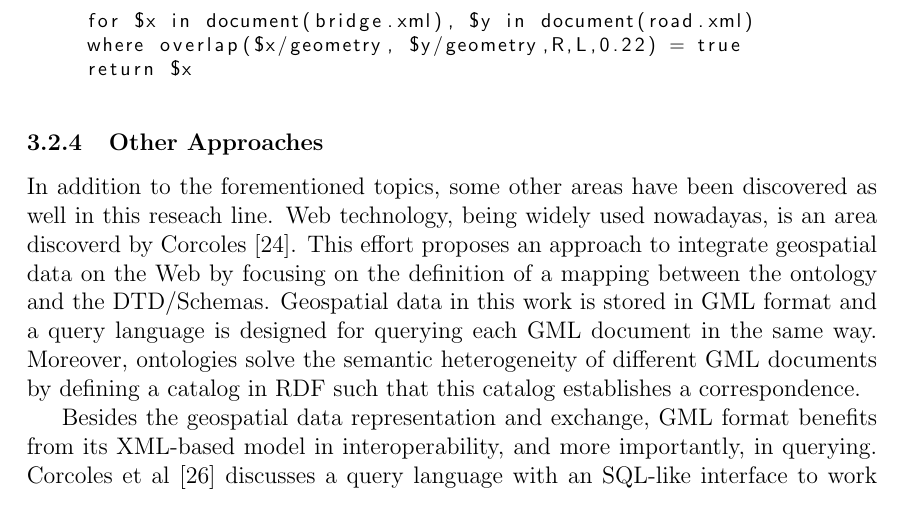
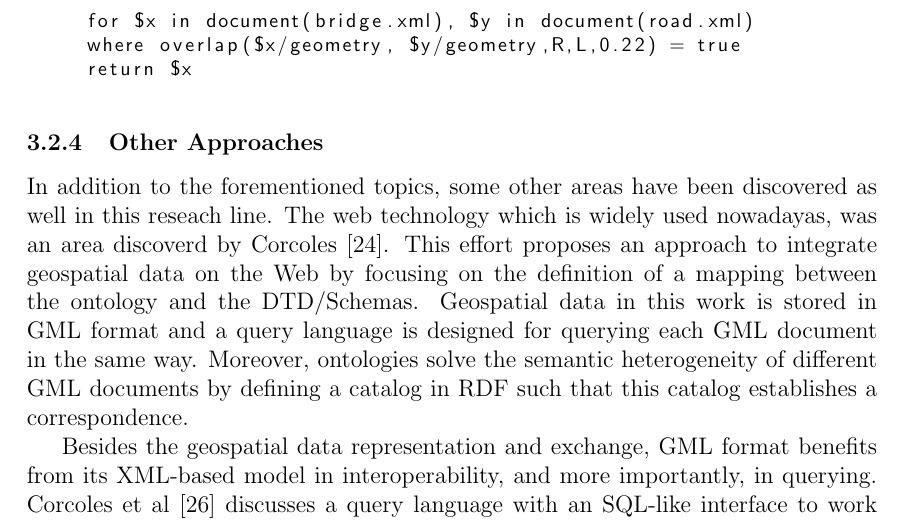
Before and after one commit to Masoumeh/MasterThesis, a LaTeX document (writing/Tex/GeoSpatialinBaseX.tex): part of page 20 of 56, cut so that both start at the same text. Compiled offline with pdfLaTeX.

Commit message:
until geospatial in databases

```diff
--- a/writing/Tex/GeoSpatialinBaseX.tex
+++ b/writing/Tex/GeoSpatialinBaseX.tex
@@ -594,7 +594,7 @@ return $x
 
 \subsubsection{Other Approaches}
 \label{others}
-In addition to the forementioned topics, some other areas have been discovered as well in this reseach line. Web technology, being widely used nowadayas, is an area discoverd by Corcoles~\cite{corcoles2003}. This effort proposes an approach to integrate geospatial data
+In addition to the forementioned topics, some other areas have been discovered as well in this reseach line. The web technology which is widely used nowadayas, was an area discoverd by Corcoles~\cite{corcoles2003}. This effort proposes an approach to integrate geospatial data
 on the Web by focusing on the definition of a mapping between the ontology and the DTD/Schemas.
 Geospatial data in this work is stored in GML format and a query language is designed for querying each GML document in the same way.
 Moreover, ontologies solve the semantic heterogeneity of different GML documents
```
